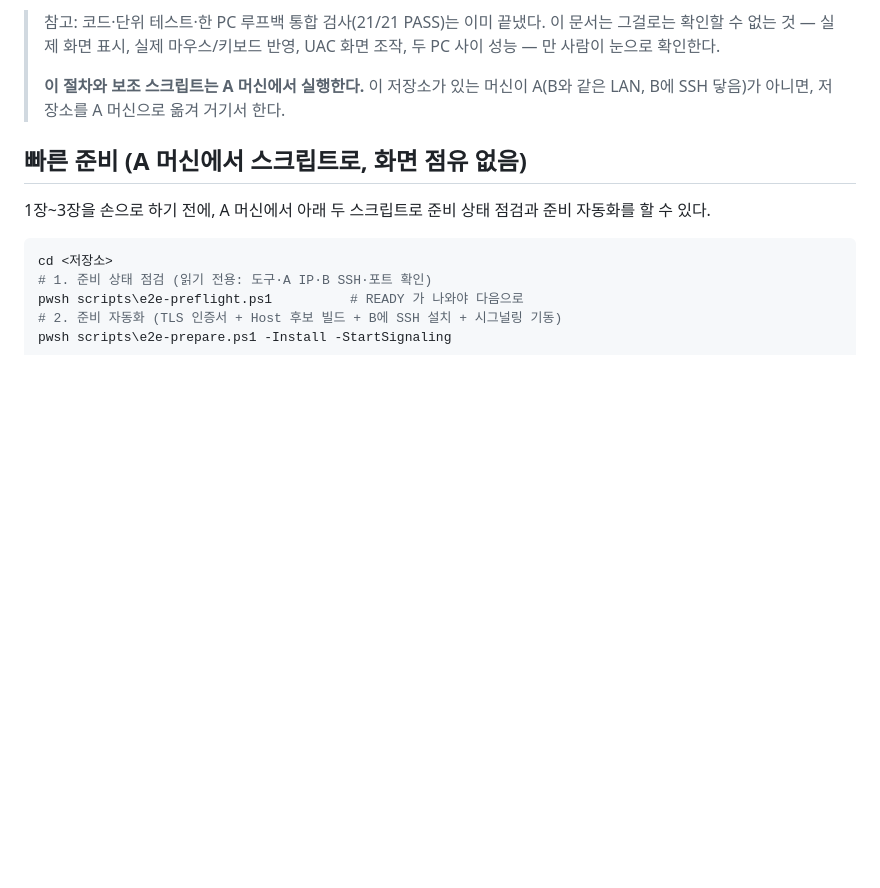
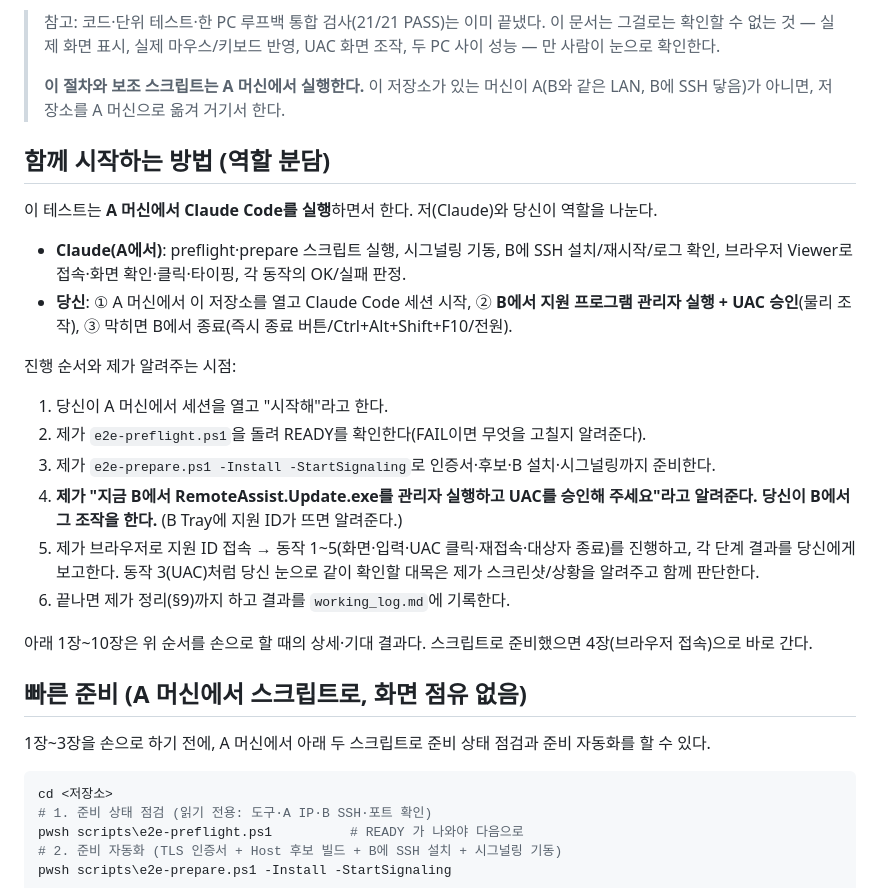
Before and after one commit to jacking75/KnockHB, a Markdown page: docs_working/수동-실연결-테스트-3.md, the part around the change. Rendered like a GitHub page; blank space fills up the shorter version.

Commit message:
Add start-together role split to the manual live-test doc
수동-실연결-테스트-3.md now opens with how Claude and the operator split the
work and the exact point where Claude asks the operator to run the launcher
and approve UAC on B, so the doc alone is enough to follow when the test
starts on the A machine.

Co-Authored-By: Claude Opus 4.8 <noreply@anthropic.com>

```diff
--- a/docs_working/수동-실연결-테스트-3.md
+++ b/docs_working/수동-실연결-테스트-3.md
@@ -10,6 +10,23 @@
 > 참고: 코드·단위 테스트·한 PC 루프백 통합 검사(21/21 PASS)는 이미 끝냈다. 이 문서는 그걸로는 확인할 수 없는 것 — 실제 화면 표시, 실제 마우스/키보드 반영, UAC 화면 조작, 두 PC 사이 성능 — 만 사람이 눈으로 확인한다.
 >
 > **이 절차와 보조 스크립트는 A 머신에서 실행한다.** 이 저장소가 있는 머신이 A(B와 같은 LAN, B에 SSH 닿음)가 아니면, 저장소를 A 머신으로 옮겨 거기서 한다.
+
+## 함께 시작하는 방법 (역할 분담)
+
+이 테스트는 **A 머신에서 Claude Code를 실행**하면서 한다. 저(Claude)와 당신이 역할을 나눈다.
+
+- **Claude(A에서)**: preflight·prepare 스크립트 실행, 시그널링 기동, B에 SSH 설치/재시작/로그 확인, 브라우저 Viewer로 접속·화면 확인·클릭·타이핑, 각 동작의 OK/실패 판정.
+- **당신**: ① A 머신에서 이 저장소를 열고 Claude Code 세션 시작, ② **B에서 지원 프로그램 관리자 실행 + UAC 승인**(물리 조작), ③ 막히면 B에서 종료(즉시 종료 버튼/Ctrl+Alt+Shift+F10/전원).
+
+진행 순서와 제가 알려주는 시점:
+1. 당신이 A 머신에서 세션을 열고 "시작해"라고 한다.
+2. 제가 `e2e-preflight.ps1`을 돌려 READY를 확인한다(FAIL이면 무엇을 고칠지 알려준다).
+3. 제가 `e2e-prepare.ps1 -Install -StartSignaling`로 인증서·후보·B 설치·시그널링까지 준비한다.
+4. **제가 "지금 B에서 RemoteAssist.Update.exe를 관리자 실행하고 UAC를 승인해 주세요"라고 알려준다. 당신이 B에서 그 조작을 한다.** (B Tray에 지원 ID가 뜨면 알려준다.)
+5. 제가 브라우저로 지원 ID 접속 → 동작 1~5(화면·입력·UAC 클릭·재접속·대상자 종료)를 진행하고, 각 단계 결과를 당신에게 보고한다. 동작 3(UAC)처럼 당신 눈으로 같이 확인할 대목은 제가 스크린샷/상황을 알려주고 함께 판단한다.
+6. 끝나면 제가 정리(§9)까지 하고 결과를 `working_log.md`에 기록한다.
+
+아래 1장~10장은 위 순서를 손으로 할 때의 상세·기대 결과다. 스크립트로 준비했으면 4장(브라우저 접속)으로 바로 간다.
 
 ## 빠른 준비 (A 머신에서 스크립트로, 화면 점유 없음)
 
```
